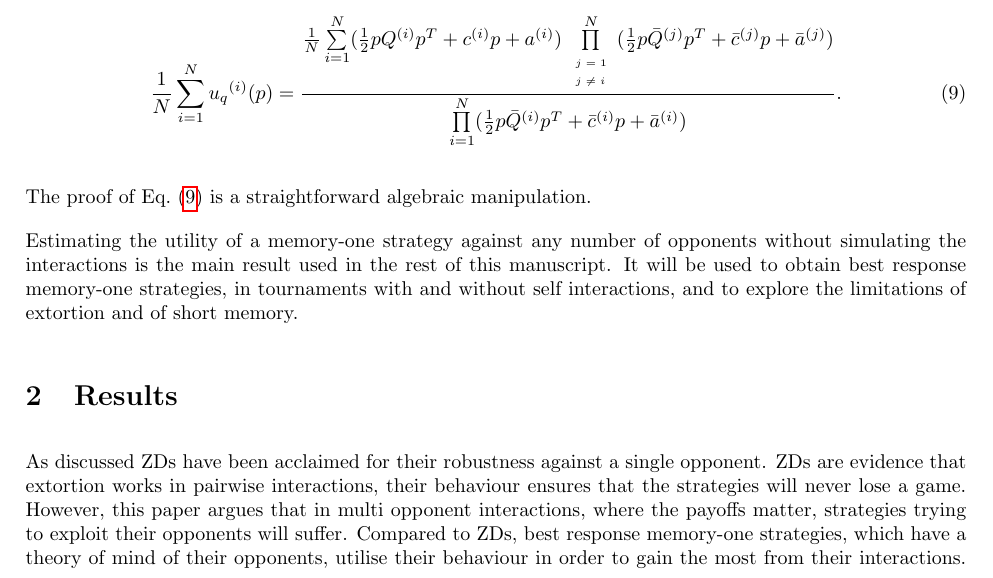
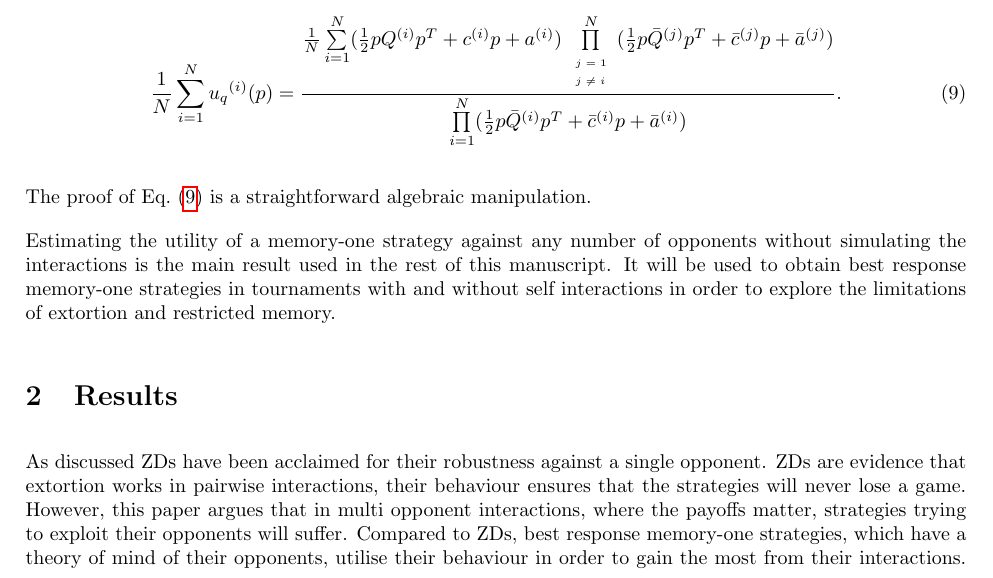
Before and after one commit to Nikoleta-v3/Memory-size-in-the-prisoners-dilemma, a LaTeX paper (main.tex): part of page 4 of 16, cut so that both start at the same text. Compiled offline with pdfLaTeX.

Commit message:
fixes methos section

```diff
--- a/main.tex
+++ b/main.tex
@@ -240,9 +240,9 @@ manipulation.
 
 Estimating the utility of a memory-one strategy against any number of opponents
 without simulating the interactions is the main result used in the rest of this manuscript.
-It will be used to obtain best response memory-one strategies, in tournaments
-with and without self interactions, and to explore the limitations of extortion
-and of short memory.
+It will be used to obtain best response memory-one strategies in tournaments
+with and without self interactions in order to explore the limitations of extortion
+and restricted memory.
 
 % \subsection{Stability of defection}\label{subsection:stability_defection}
 
```
Also changed, not shown: main.pdf.
